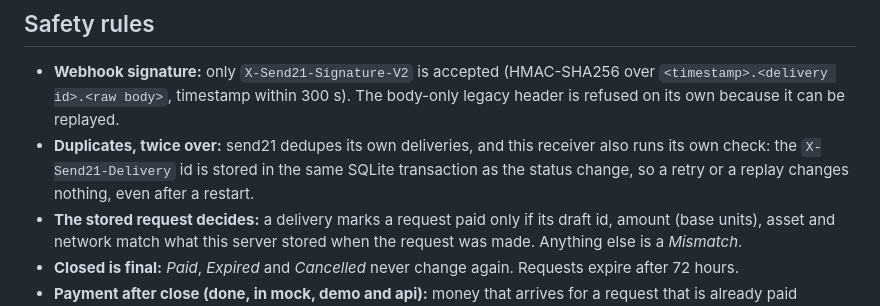
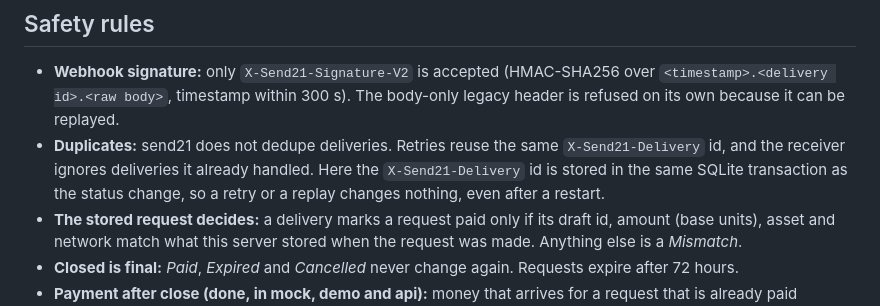
Before and after one commit to send21io/send21-examples, a Markdown page: apps/send21-pair/README.md, the part around the change. Rendered like a GitHub page.

```diff
--- a/apps/send21-pair/README.md
+++ b/apps/send21-pair/README.md
@@ -52,7 +52,7 @@ Throughout, the payer's own wallet signs and broadcasts the transfer. send21 nev
 ## Safety rules
 
 - **Webhook signature:** only `X-Send21-Signature-V2` is accepted (HMAC-SHA256 over `<timestamp>.<delivery id>.<raw body>`, timestamp within 300 s). The body-only legacy header is refused on its own because it can be replayed.
-- **Duplicates, twice over:** send21 dedupes its own deliveries, and this receiver also runs its own check: the `X-Send21-Delivery` id is stored in the same SQLite transaction as the status change, so a retry or a replay changes nothing, even after a restart.
+- **Duplicates:** send21 does not dedupe deliveries. Retries reuse the same `X-Send21-Delivery` id, and the receiver ignores deliveries it already handled. Here the `X-Send21-Delivery` id is stored in the same SQLite transaction as the status change, so a retry or a replay changes nothing, even after a restart.
 - **The stored request decides:** a delivery marks a request paid only if its draft id, amount (base units), asset and network match what this server stored when the request was made. Anything else is a *Mismatch*.
 - **Closed is final:** *Paid*, *Expired* and *Cancelled* never change again. Requests expire after 72 hours.
 - **Payment after close (done, in mock, demo and api):** money that arrives for a request that is already paid (another transaction), expired or cancelled doesn't reopen it. The request keeps its state, the transaction id is stored, both sides see a *Payment after close* card with the tx id (copyable) and the closed state, and the receiver gets a notification. Any refund is the receiver's call, from their own wallet. Try it in mock mode with *Simulate a payment after close* on a closed request.
```
Also changed, not shown: apps/dewby/README.md (+1 -1 lines), examples/webhook-receiver-sqlite/README.md (+1 -1 lines).
